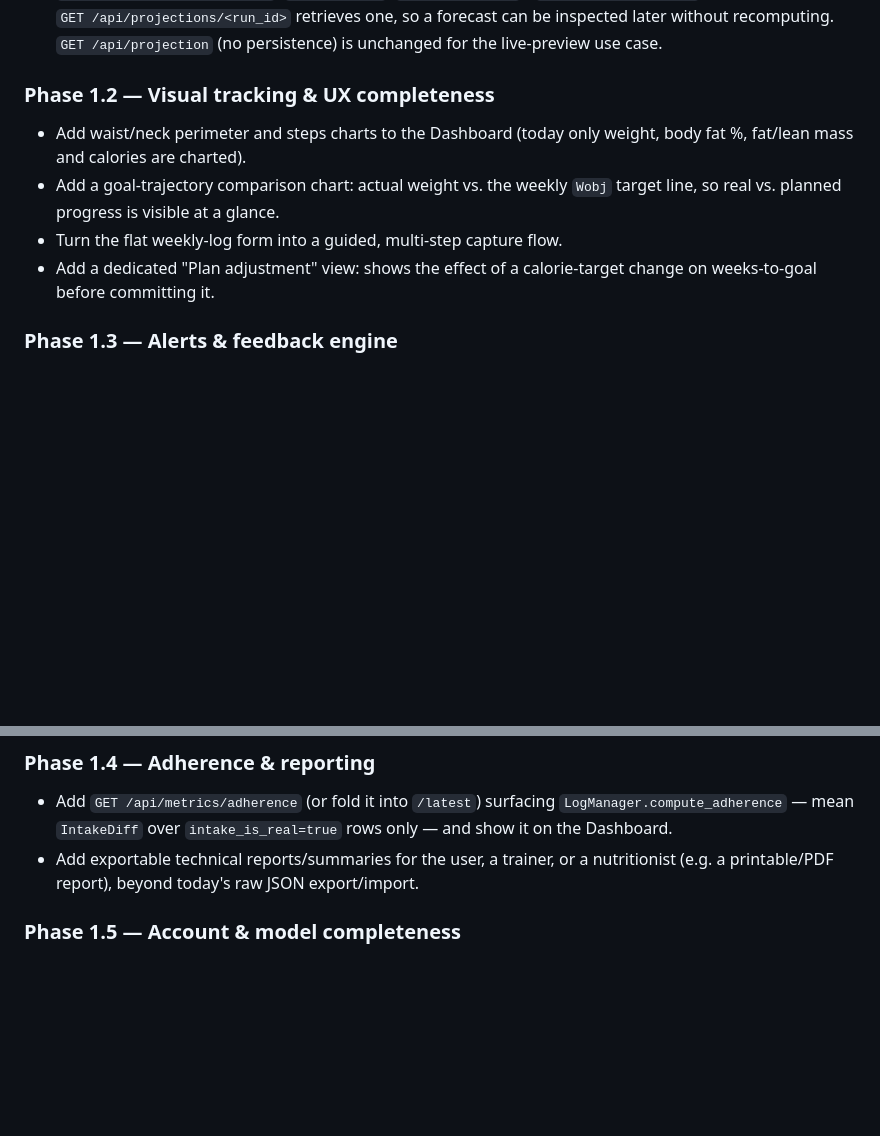
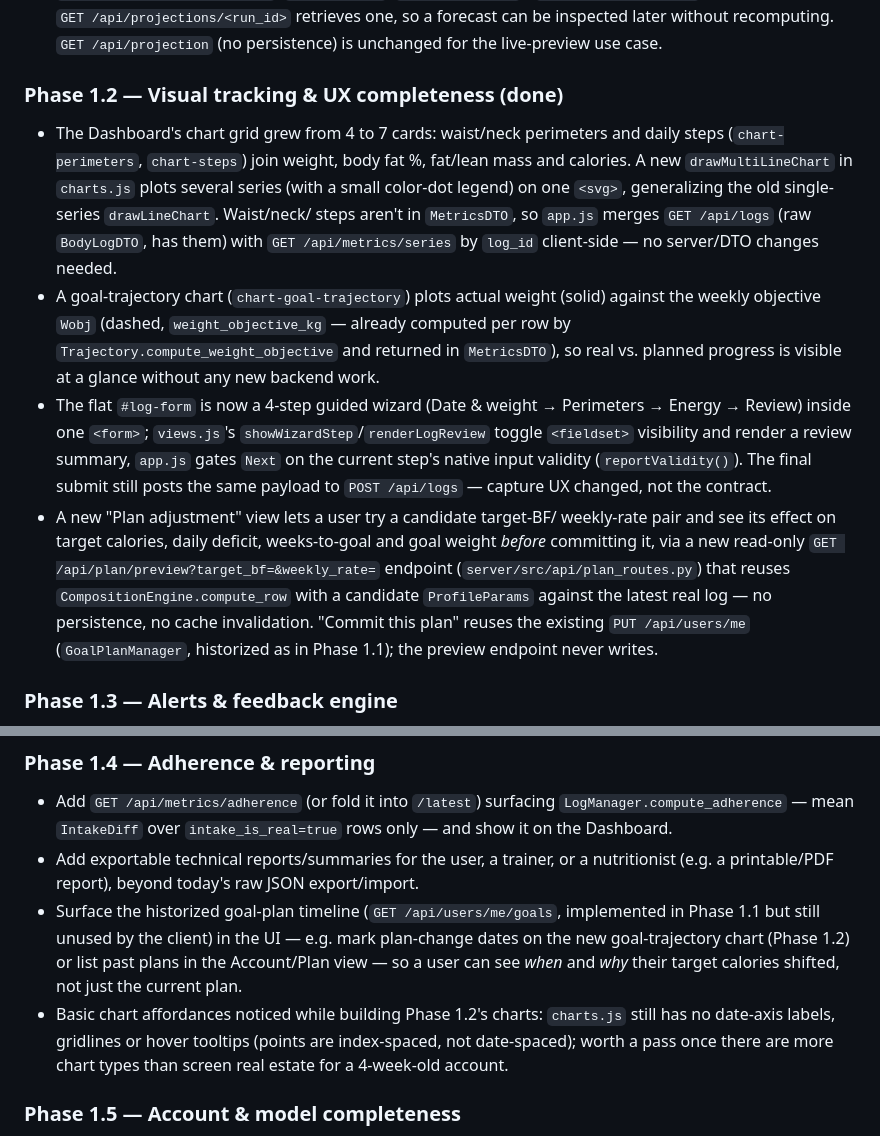
Before and after one commit to DanelArias-Dreyton257/JustFitting, a Markdown page: README.md, 2 parts joined by grey strips. Rendered like a GitHub page; blank space fills up the shorter version.

```diff
--- a/README.md
+++ b/README.md
@@ -225,15 +225,37 @@ full detail, status per item, and the recommended data model are in
   later without recomputing. `GET /api/projection` (no persistence) is
   unchanged for the live-preview use case.
 
-### Phase 1.2 — Visual tracking & UX completeness
+### Phase 1.2 — Visual tracking & UX completeness (done)
 
-- Add waist/neck perimeter and steps charts to the Dashboard (today only
-  weight, body fat %, fat/lean mass and calories are charted).
-- Add a goal-trajectory comparison chart: actual weight vs. the weekly
-  `Wobj` target line, so real vs. planned progress is visible at a glance.
-- Turn the flat weekly-log form into a guided, multi-step capture flow.
-- Add a dedicated "Plan adjustment" view: shows the effect of a
-  calorie-target change on weeks-to-goal before committing it.
+- The Dashboard's chart grid grew from 4 to 7 cards: waist/neck perimeters
+  and daily steps (`chart-perimeters`, `chart-steps`) join weight, body
+  fat %, fat/lean mass and calories. A new `drawMultiLineChart` in
+  `charts.js` plots several series (with a small color-dot legend) on one
+  `<svg>`, generalizing the old single-series `drawLineChart`. Waist/neck/
+  steps aren't in `MetricsDTO`, so `app.js` merges `GET /api/logs` (raw
+  `BodyLogDTO`, has them) with `GET /api/metrics/series` by `log_id`
+  client-side — no server/DTO changes needed.
+- A goal-trajectory chart (`chart-goal-trajectory`) plots actual weight
+  (solid) against the weekly objective `Wobj` (dashed, `weight_objective_kg`
+  — already computed per row by `Trajectory.compute_weight_objective` and
+  returned in `MetricsDTO`), so real vs. planned progress is visible at a
+  glance without any new backend work.
+- The flat `#log-form` is now a 4-step guided wizard (Date & weight →
+  Perimeters → Energy → Review) inside one `<form>`; `views.js`'s
+  `showWizardStep`/`renderLogReview` toggle `<fieldset>` visibility and
+  render a review summary, `app.js` gates `Next` on the current step's
+  native input validity (`reportValidity()`). The final submit still posts
+  the same payload to `POST /api/logs` — capture UX changed, not the
+  contract.
+- A new "Plan adjustment" view lets a user try a candidate target-BF/
+  weekly-rate pair and see its effect on target calories, daily deficit,
+  weeks-to-goal and goal weight *before* committing it, via a new
+  read-only `GET /api/plan/preview?target_bf=&weekly_rate=` endpoint
+  (`server/src/api/plan_routes.py`) that reuses
+  `CompositionEngine.compute_row` with a candidate `ProfileParams` against
+  the latest real log — no persistence, no cache invalidation. "Commit
+  this plan" reuses the existing `PUT /api/users/me` (`GoalPlanManager`,
+  historized as in Phase 1.1); the preview endpoint never writes.
 
 ### Phase 1.3 — Alerts & feedback engine
 
@@ -257,6 +279,15 @@ full detail, status per item, and the recommended data model are in
 - Add exportable technical reports/summaries for the user, a trainer, or
   a nutritionist (e.g. a printable/PDF report), beyond today's raw JSON
   export/import.
+- Surface the historized goal-plan timeline (`GET /api/users/me/goals`,
+  implemented in Phase 1.1 but still unused by the client) in the UI —
+  e.g. mark plan-change dates on the new goal-trajectory chart (Phase 1.2)
+  or list past plans in the Account/Plan view — so a user can see *when*
+  and *why* their target calories shifted, not just the current plan.
+- Basic chart affordances noticed while building Phase 1.2's charts:
+  `charts.js` still has no date-axis labels, gridlines or hover tooltips
+  (points are index-spaced, not date-spaced); worth a pass once there are
+  more chart types than screen real estate for a 4-week-old account.
 
 ### Phase 1.5 — Account & model completeness
 
```
Also changed, not shown: CHANGELOG.md (+41 -0 lines), docs/product_capabilities_spec.md (+9 -6 lines).
